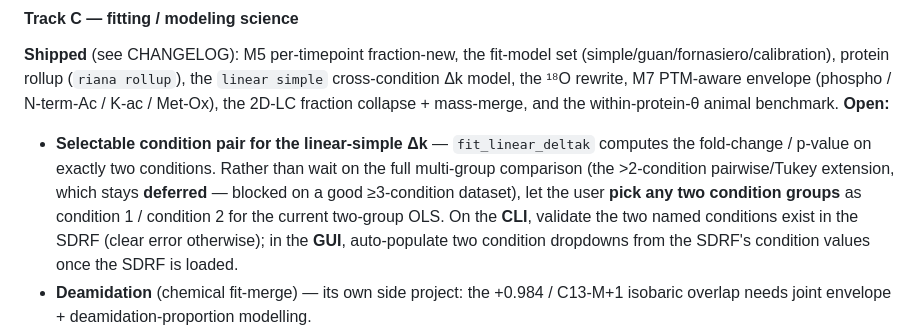
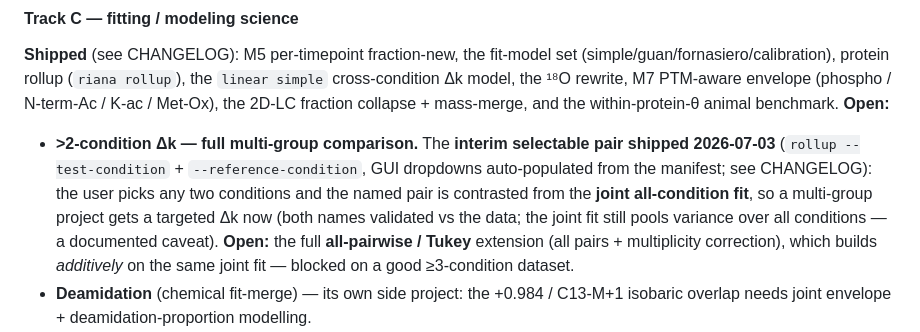
Before and after one commit to ed-lau/riana, a Markdown page: PROJECT_REVIEW.md, the part around the change. GitHub-like rendering.

Commit message:
docs(roadmap): mark selectable-condition-pair Δk shipped
The interim `rollup --test-condition` pair shipped (414b15d); the Track C
item now reflects that, with the full all-pairwise/Tukey extension as the
remaining (additive) open work.

Co-Authored-By: Claude Opus 4.8 (1M context) <noreply@anthropic.com>

```diff
--- a/PROJECT_REVIEW.md
+++ b/PROJECT_REVIEW.md
@@ -213,14 +213,15 @@ threshold, the full captured envelope (e.g. iso0-5) at width ≥ 6 (`FS_AUTO_BAS
 `linear simple` cross-condition Δk model, the ¹⁸O rewrite, M7 PTM-aware envelope
 (phospho / N-term-Ac / K-ac / Met-Ox), the 2D-LC fraction collapse + mass-merge, and
 the within-protein-θ animal benchmark. **Open:**
-- **Selectable condition pair for the linear-simple Δk** — `fit_linear_deltak`
-  computes the fold-change / p-value on exactly two conditions. Rather than wait on
-  the full multi-group comparison (the >2-condition pairwise/Tukey extension, which
-  stays **deferred** — blocked on a good ≥3-condition dataset), let the user **pick
-  any two condition groups** as condition 1 / condition 2 for the current two-group
-  OLS. On the **CLI**, validate the two named conditions exist in the SDRF (clear
-  error otherwise); in the **GUI**, auto-populate two condition dropdowns from the
-  SDRF's condition values once the SDRF is loaded.
+- **>2-condition Δk — full multi-group comparison.** The **interim selectable pair
+  shipped 2026-07-03** (`rollup --test-condition` + `--reference-condition`, GUI
+  dropdowns auto-populated from the manifest; see CHANGELOG): the user picks any two
+  conditions and the named pair is contrasted from the **joint all-condition fit**,
+  so a multi-group project gets a targeted Δk now (both names validated vs the data;
+  the joint fit still pools variance over all conditions — a documented caveat).
+  **Open:** the full **all-pairwise / Tukey** extension (all pairs + multiplicity
+  correction), which builds *additively* on the same joint fit — blocked on a good
+  ≥3-condition dataset.
 - **Deamidation** (chemical fit-merge) — its own side project: the +0.984 / C13-M+1
   isobaric overlap needs joint envelope + deamidation-proportion modelling.
 - **TMT / multiplexing** (→ 1.2.0) — a third mod-handling type (sample identity): fit
```
